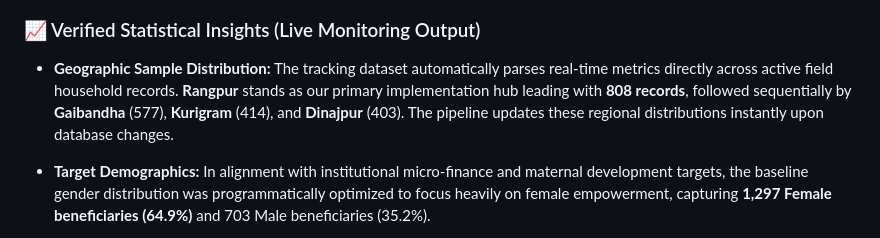
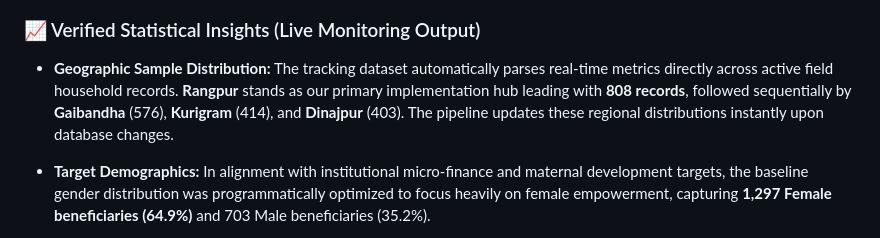
Before and after one commit to AliulAnowar/live-data-visualization, a Markdown page: README.md, the part around the change. GitHub-like rendering.

```diff
--- a/README.md
+++ b/README.md
@@ -23,7 +23,7 @@ Below is the live data visualization tracking our regional distributions across
 
 ### 📈 Verified Statistical Insights (Live Monitoring Output)
 
-* **Geographic Sample Distribution:** The tracking dataset automatically parses real-time metrics directly across active field household records. **Rangpur** stands as our primary implementation hub leading with **808 records**, followed sequentially by **Gaibandha** (577), **Kurigram** (414), and **Dinajpur** (403). The pipeline updates these regional distributions instantly upon database changes.
+* **Geographic Sample Distribution:** The tracking dataset automatically parses real-time metrics directly across active field household records. **Rangpur** stands as our primary implementation hub leading with **808 records**, followed sequentially by **Gaibandha** (576), **Kurigram** (414), and **Dinajpur** (403). The pipeline updates these regional distributions instantly upon database changes.
 
 * **Target Demographics:** In alignment with institutional micro-finance and maternal development targets, the baseline gender distribution was programmatically optimized to focus heavily on female empowerment, capturing **1,297 Female beneficiaries (64.9%)** and 703 Male beneficiaries (35.2%).
 
```
